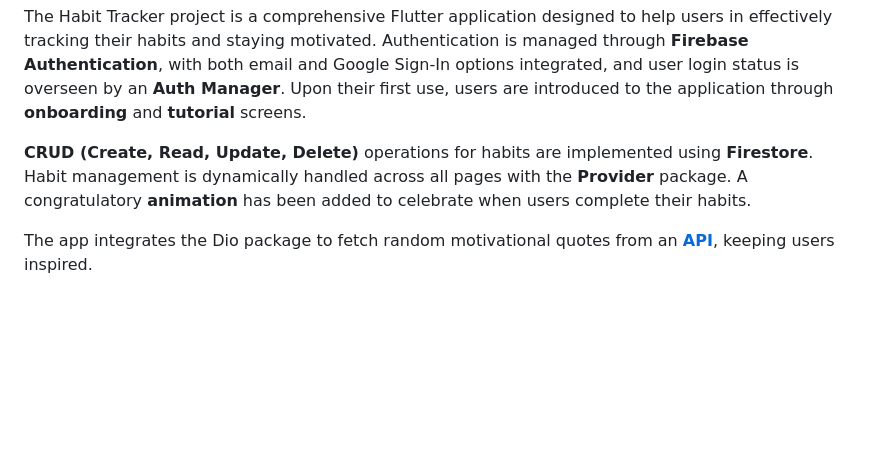
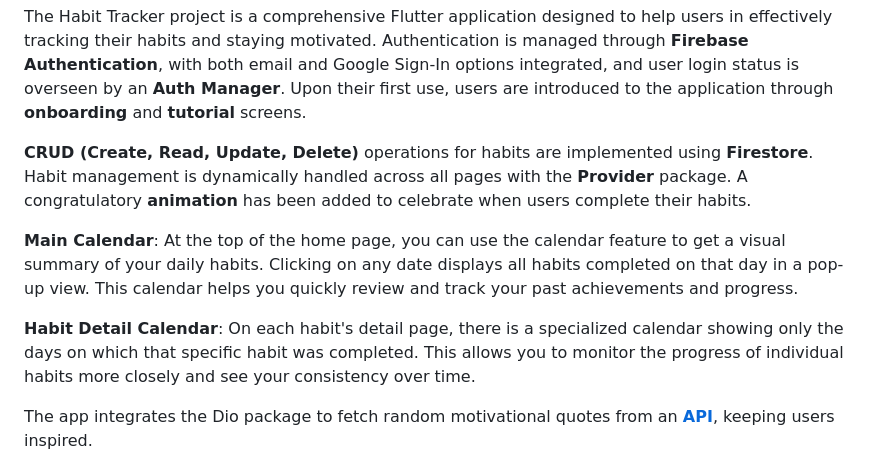
Before and after one commit to iamdougsgithub/GoodPlace, a Markdown page: README.md, the part around the change. GitHub-like rendering; blank space fills up the shorter version.

```diff
--- a/README.md
+++ b/README.md
@@ -3,6 +3,10 @@ The Habit Tracker project is a comprehensive Flutter application designed to hel
 Authentication is managed through **Firebase Authentication**, with both email and Google Sign-In options integrated, and user login status is overseen by an **Auth Manager**. Upon their first use, users are introduced to the application through **onboarding** and **tutorial** screens.
 
 **CRUD (Create, Read, Update, Delete)** operations for habits are implemented using **Firestore**. Habit management is dynamically handled across all pages with the **Provider** package. A congratulatory **animation** has been added to celebrate when users complete their habits.
+
+**Main Calendar**: At the top of the home page, you can use the calendar feature to get a visual summary of your daily habits. Clicking on any date displays all habits completed on that day in a pop-up view. This calendar helps you quickly review and track your past achievements and progress.
+
+**Habit Detail Calendar**: On each habit's detail page, there is a specialized calendar showing only the days on which that specific habit was completed. This allows you to monitor the progress of individual habits more closely and see your consistency over time.
 
 The app integrates the Dio package to fetch random motivational quotes from an **[API](https://github.com/lukePeavey/quotable)**, keeping users inspired.
 
```
